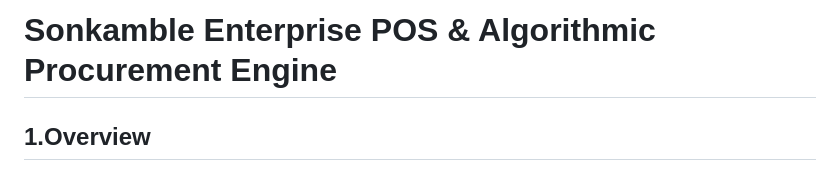
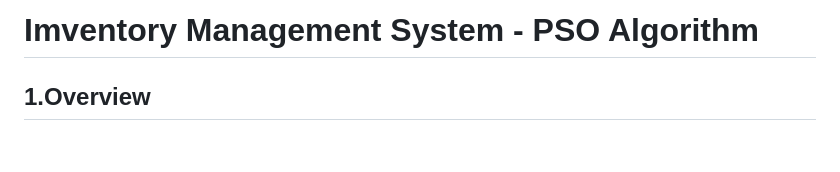
Before and after one commit to snehal593/inventory-management-system, a Markdown page: README.md, the part around one of its changes. Drawn GitHub-style; blank space fills up the shorter version.

Commit message:
Change project title to Inventory Management System
Updated project title and enhanced overview details.

```diff
--- a/README.md
+++ b/README.md
@@ -1,4 +1,4 @@
-# Sonkamble Enterprise POS & Algorithmic Procurement Engine
+# Imventory Management System - PSO Algorithm
 
 ## 1.Overview
 A cloud-hosted, real-time retail ecosystem designed to modernize local business operations. This project features a dual Progressive Web App (PWA) architecture, a zero-fee programmatic UPI payment infrastructure, and a machine learning-inspired procurement optimization engine powered by Particle Swarm Optimization (PSO). It bridges the gap between high-speed counter billing and advanced business intelligence.
```
Also changed, not shown: other parts of README.md (+3 -0 lines).
